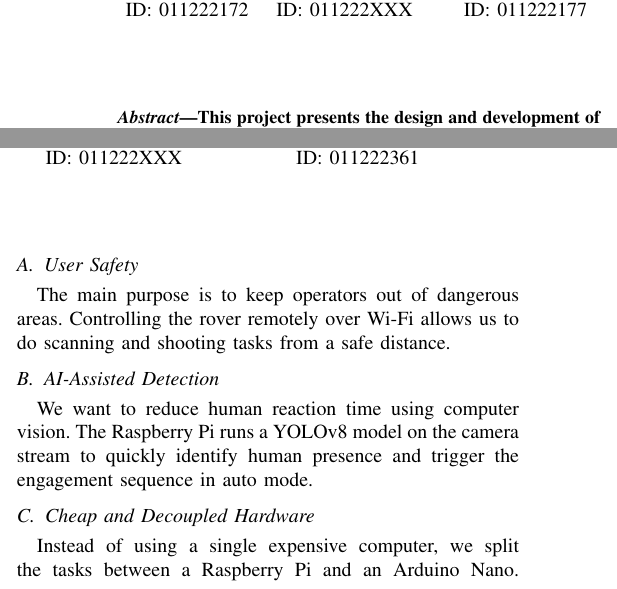
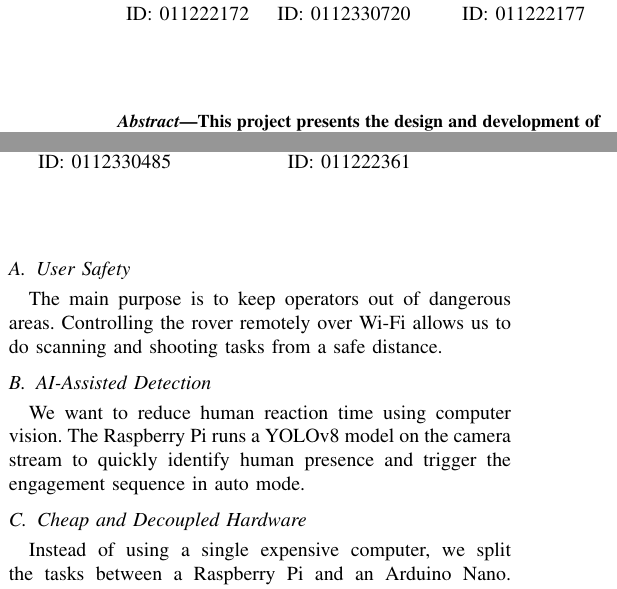
Before and after one commit to takitahmid20/micro-project-report, a LaTeX paper (main.tex): two parts of the columns of page 1 of 5, joined at a grey line, cut so that both start at the same text. Compiled offline with pdfLaTeX; a missing font is replaced by an installed copy or a similar font; a LaTeX package or settings file that is missing is left out.

Commit message:
docs: update student IDs for Shamim and Somaya

```diff
--- a/main.tex
+++ b/main.tex
@@ -30,13 +30,13 @@
 \IEEEauthorblockA{ID: 011222172}
 \and
 \IEEEauthorblockN{Shamim}
-\IEEEauthorblockA{ID: 011222XXX}
+\IEEEauthorblockA{ID: 0112330720}
 \and
 \IEEEauthorblockN{Easmin Akter Tule}
 \IEEEauthorblockA{ID: 011222177}
 \and
 \IEEEauthorblockN{Somaya Tabassum}
-\IEEEauthorblockA{ID: 011222XXX}
+\IEEEauthorblockA{ID: 0112330485}
 \and
 \IEEEauthorblockN{Adnan Mohammad Salauddin}
 \IEEEauthorblockA{ID: 011222361}
```
